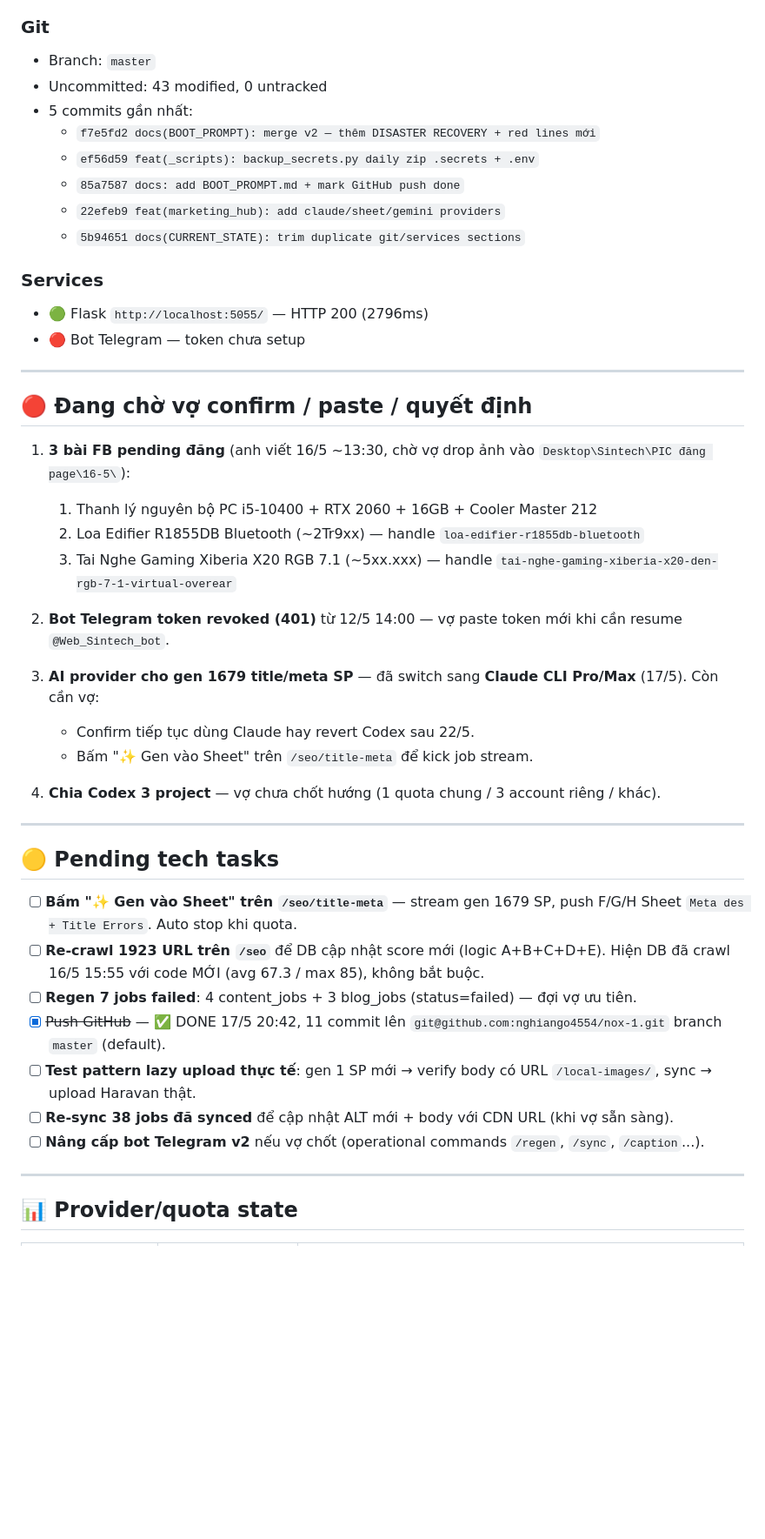
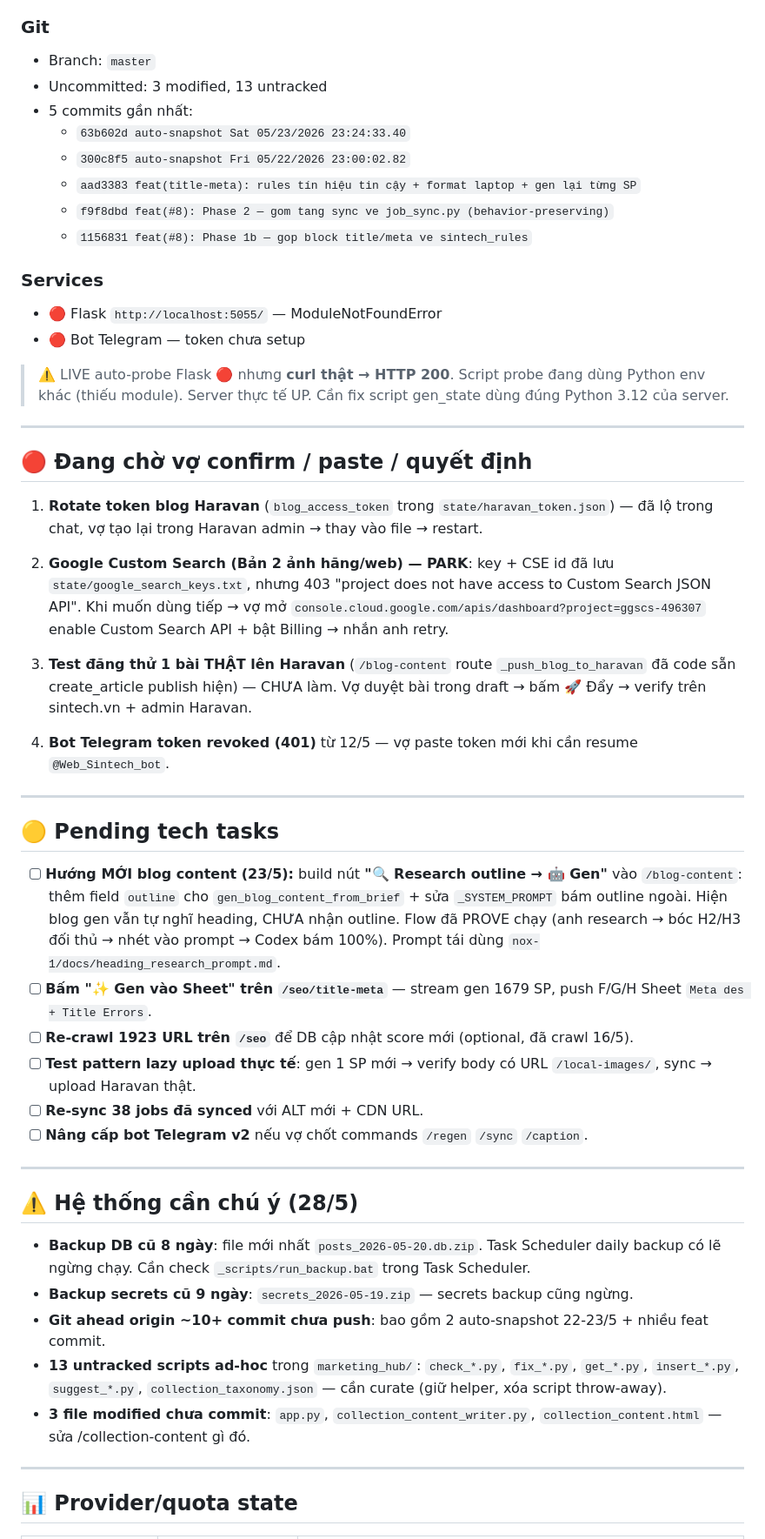
Before and after one commit to nghiango4554/nox-1, a Markdown page: docs/CURRENT_STATE.md, the part around one of its changes. Shown at 87% size. Drawn GitHub-style; blank space fills up the shorter version.

Commit message:
docs(CURRENT_STATE): refresh snapshot 28/5 — backup cảnh báo + git ahead + 13 untracked

```diff
--- a/docs/CURRENT_STATE.md
+++ b/docs/CURRENT_STATE.md
@@ -15,47 +15,53 @@ _Last run: 2026-05-19 13:03:16 (GMT+7)_
 
 ### Git
 - Branch: `master`
-- Uncommitted: 43 modified, 0 untracked
+- Uncommitted: 3 modified, 13 untracked
 - 5 commits gần nhất:
-  - `f7e5fd2 docs(BOOT_PROMPT): merge v2 — thêm DISASTER RECOVERY + red lines mới`
-  - `ef56d59 feat(_scripts): backup_secrets.py daily zip .secrets + .env`
-  - `85a7587 docs: add BOOT_PROMPT.md + mark GitHub push done`
-  - `22efeb9 feat(marketing_hub): add claude/sheet/gemini providers`
-  - `5b94651 docs(CURRENT_STATE): trim duplicate git/services sections`
+  - `63b602d auto-snapshot Sat 05/23/2026 23:24:33.40`
+  - `300c8f5 auto-snapshot Fri 05/22/2026 23:00:02.82`
+  - `aad3383 feat(title-meta): rules tín hiệu tin cậy + format laptop + gen lại từng SP`
+  - `f9f8dbd feat(#8): Phase 2 — gom tang sync ve job_sync.py (behavior-preserving)`
+  - `1156831 feat(#8): Phase 1b — gop block title/meta ve sintech_rules`
 
 ### Services
-- 🟢 Flask `http://localhost:5055/` — HTTP 200 (2796ms)
+- 🔴 Flask `http://localhost:5055/` — ModuleNotFoundError
 - 🔴 Bot Telegram — token chưa setup
 <!-- LIVE:END -->
+
+> ⚠️ LIVE auto-probe Flask 🔴 nhưng **curl thật → HTTP 200**. Script probe đang dùng Python env khác (thiếu module). Server thực tế UP. Cần fix script gen_state dùng đúng Python 3.12 của server.
 
 ---
 
 ## 🔴 Đang chờ vợ confirm / paste / quyết định
 
-1. **3 bài FB pending đăng** (anh viết 16/5 ~13:30, chờ vợ drop ảnh vào `Desktop\Sintech\PIC đăng page\16-5\`):
-   1. Thanh lý nguyên bộ PC i5-10400 + RTX 2060 + 16GB + Cooler Master 212
-   2. Loa Edifier R1855DB Bluetooth (~2Tr9xx) — handle `loa-edifier-r1855db-bluetooth`
-   3. Tai Nghe Gaming Xiberia X20 RGB 7.1 (~5xx.xxx) — handle `tai-nghe-gaming-xiberia-x20-den-rgb-7-1-virtual-overear`
+1. **Rotate token blog Haravan** (`blog_access_token` trong `state/haravan_token.json`) — đã lộ trong chat, vợ tạo lại trong Haravan admin → thay vào file → restart.
 
-2. **Bot Telegram token revoked (401)** từ 12/5 14:00 — vợ paste token mới khi cần resume `@Web_Sintech_bot`.
+2. **Google Custom Search (Bản 2 ảnh hãng/web) — PARK**: key + CSE id đã lưu `state/google_search_keys.txt`, nhưng 403 "project does not have access to Custom Search JSON API". Khi muốn dùng tiếp → vợ mở `console.cloud.google.com/apis/dashboard?project=ggscs-496307` enable Custom Search API + bật Billing → nhắn anh retry.
 
-3. **AI provider cho gen 1679 title/meta SP** — đã switch sang **Claude CLI Pro/Max** (17/5). Còn cần vợ:
-   - Confirm tiếp tục dùng Claude hay revert Codex sau 22/5.
-   - Bấm "✨ Gen vào Sheet" trên `/seo/title-meta` để kick job stream.
+3. **Test đăng thử 1 bài THẬT lên Haravan** (`/blog-content` route `_push_blog_to_haravan` đã code sẵn create_article publish hiện) — CHƯA làm. Vợ duyệt bài trong draft → bấm 🚀 Đẩy → verify trên sintech.vn + admin Haravan.
 
-4. **Chia Codex 3 project** — vợ chưa chốt hướng (1 quota chung / 3 account riêng / khác).
+4. **Bot Telegram token revoked (401)** từ 12/5 — vợ paste token mới khi cần resume `@Web_Sintech_bot`.
 
 ---
 
 ## 🟡 Pending tech tasks
 
-- [ ] **Bấm "✨ Gen vào Sheet" trên `/seo/title-meta`** — stream gen 1679 SP, push F/G/H Sheet `Meta des + Title Errors`. Auto stop khi quota.
-- [ ] **Re-crawl 1923 URL trên `/seo`** để DB cập nhật score mới (logic A+B+C+D+E). Hiện DB đã crawl 16/5 15:55 với code MỚI (avg 67.3 / max 85), không bắt buộc.
-- [ ] **Regen 7 jobs failed**: 4 content_jobs + 3 blog_jobs (status=failed) — đợi vợ ưu tiên.
-- [x] ~~Push GitHub~~ — ✅ DONE 17/5 20:42, 11 commit lên `git@github.com:nghiango4554/nox-1.git` branch `master` (default).
+- [ ] **Hướng MỚI blog content (23/5):** build nút **"🔍 Research outline → 🤖 Gen"** vào `/blog-content`: thêm field `outline` cho `gen_blog_content_from_brief` + sửa `_SYSTEM_PROMPT` bám outline ngoài. Hiện blog gen vẫn tự nghĩ heading, CHƯA nhận outline. Flow đã PROVE chạy (anh research → bóc H2/H3 đối thủ → nhét vào prompt → Codex bám 100%). Prompt tái dùng `nox-1/docs/heading_research_prompt.md`.
+- [ ] **Bấm "✨ Gen vào Sheet" trên `/seo/title-meta`** — stream gen 1679 SP, push F/G/H Sheet `Meta des + Title Errors`.
+- [ ] **Re-crawl 1923 URL trên `/seo`** để DB cập nhật score mới (optional, đã crawl 16/5).
 - [ ] **Test pattern lazy upload thực tế**: gen 1 SP mới → verify body có URL `/local-images/`, sync → upload Haravan thật.
-- [ ] **Re-sync 38 jobs đã synced** để cập nhật ALT mới + body với CDN URL (khi vợ sẵn sàng).
-- [ ] **Nâng cấp bot Telegram v2** nếu vợ chốt (operational commands `/regen`, `/sync`, `/caption`...).
+- [ ] **Re-sync 38 jobs đã synced** với ALT mới + CDN URL.
+- [ ] **Nâng cấp bot Telegram v2** nếu vợ chốt commands `/regen` `/sync` `/caption`.
+
+---
+
+## ⚠️ Hệ thống cần chú ý (28/5)
+
+- **Backup DB cũ 8 ngày**: file mới nhất `posts_2026-05-20.db.zip`. Task Scheduler daily backup có lẽ ngừng chạy. Cần check `_scripts/run_backup.bat` trong Task Scheduler.
+- **Backup secrets cũ 9 ngày**: `secrets_2026-05-19.zip` — secrets backup cũng ngừng.
+- **Git ahead origin ~10+ commit chưa push**: bao gồm 2 auto-snapshot 22-23/5 + nhiều feat commit.
+- **13 untracked scripts ad-hoc** trong `marketing_hub/`: `check_*.py`, `fix_*.py`, `get_*.py`, `insert_*.py`, `suggest_*.py`, `collection_taxonomy.json` — cần curate (giữ helper, xóa script throw-away).
+- **3 file modified chưa commit**: `app.py`, `collection_content_writer.py`, `collection_content.html` — sửa /collection-content gì đó.
 
 ---
 
```
Also changed, not shown: other parts of docs/CURRENT_STATE.md (+2 -2 lines).
